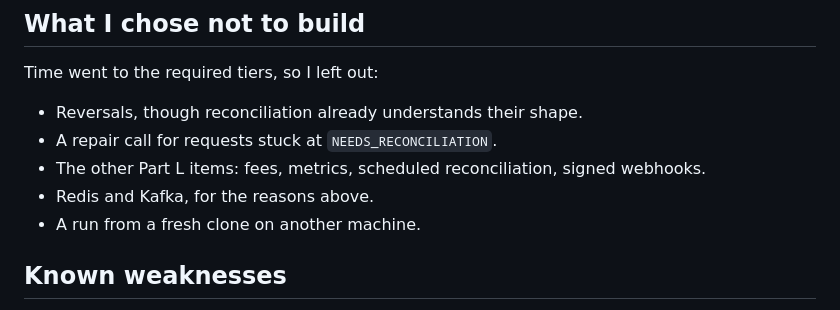
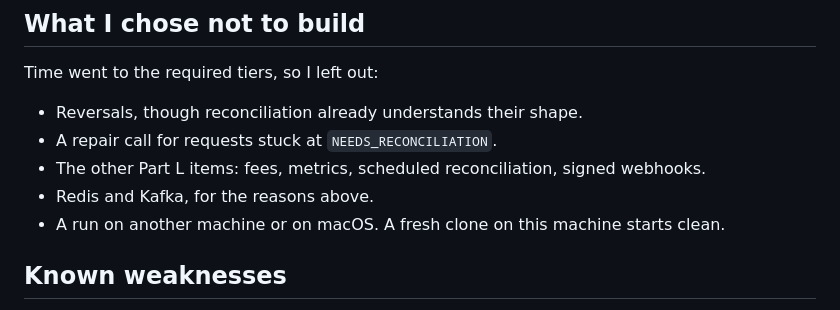
Before and after one commit to wmnjuguna/Inkomoko-Interview, a Markdown page: DECISIONS.md, the part around the change. Drawn GitHub-style.

```diff
--- a/DECISIONS.md
+++ b/DECISIONS.md
@@ -113,7 +113,7 @@ Time went to the required tiers, so I left out:
 - A repair call for requests stuck at `NEEDS_RECONCILIATION`.
 - The other Part L items: fees, metrics, scheduled reconciliation, signed webhooks.
 - Redis and Kafka, for the reasons above.
-- A run from a fresh clone on another machine.
+- A run on another machine or on macOS. A fresh clone on this machine starts clean.
 
 ## Known weaknesses
 
```
Also changed, not shown: README.md (+1 -1 lines).
